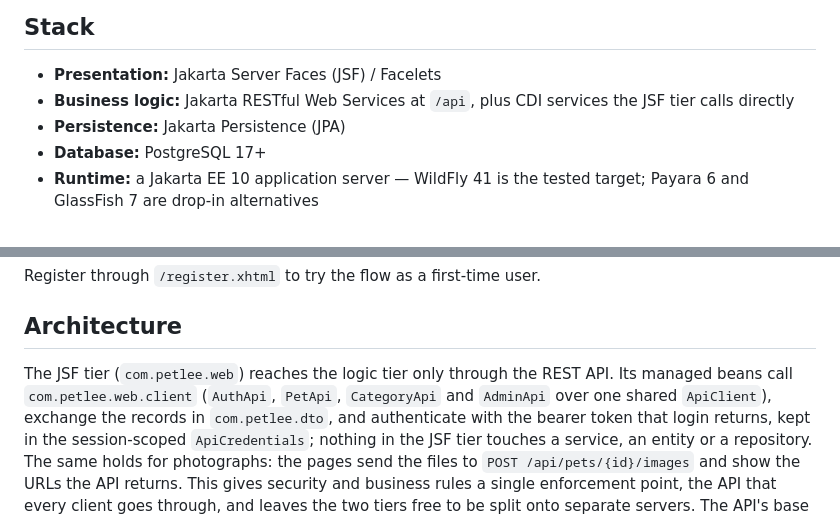
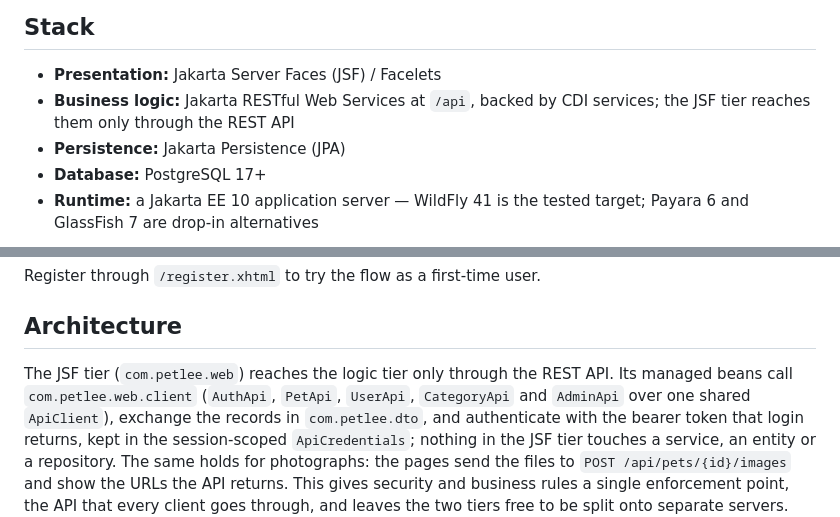
Before and after one commit to RoyStabinski/PetLee, a Markdown page: README.md, 2 parts joined by grey strips. Rendered like a GitHub page.

Commit message:
Correct the README's description of the tiers
   The JSF tier reaches the CDI services only through the REST API, not directly,
   and UserApi was missing from the list of client classes.

```diff
--- a/README.md
+++ b/README.md
@@ -7,8 +7,8 @@ One WAR, three tiers, one PostgreSQL database.
 ## Stack
 
 - **Presentation:** Jakarta Server Faces (JSF) / Facelets
-- **Business logic:** Jakarta RESTful Web Services at `/api`, plus CDI services the JSF tier calls
-  directly
+- **Business logic:** Jakarta RESTful Web Services at `/api`, backed by CDI services; the JSF tier
+  reaches them only through the REST API
 - **Persistence:** Jakarta Persistence (JPA)
 - **Database:** PostgreSQL 17+
 - **Runtime:** a Jakarta EE 10 application server — WildFly 41 is the tested target; Payara 6 and
@@ -261,7 +261,7 @@ Register through `/register.xhtml` to try the flow as a first-time user.
 ## Architecture
 
 The JSF tier (`com.petlee.web`) reaches the logic tier only through the REST API. Its managed
-beans call `com.petlee.web.client` (`AuthApi`, `PetApi`, `CategoryApi`
+beans call `com.petlee.web.client` (`AuthApi`, `PetApi`, `UserApi`, `CategoryApi`
 and `AdminApi` over one shared `ApiClient`), exchange the records in `com.petlee.dto`, and authenticate with the bearer
 token that login returns, kept in the session-scoped `ApiCredentials`; nothing in the JSF tier
 touches a service, an entity or a repository. The same holds for photographs: the pages send
```
